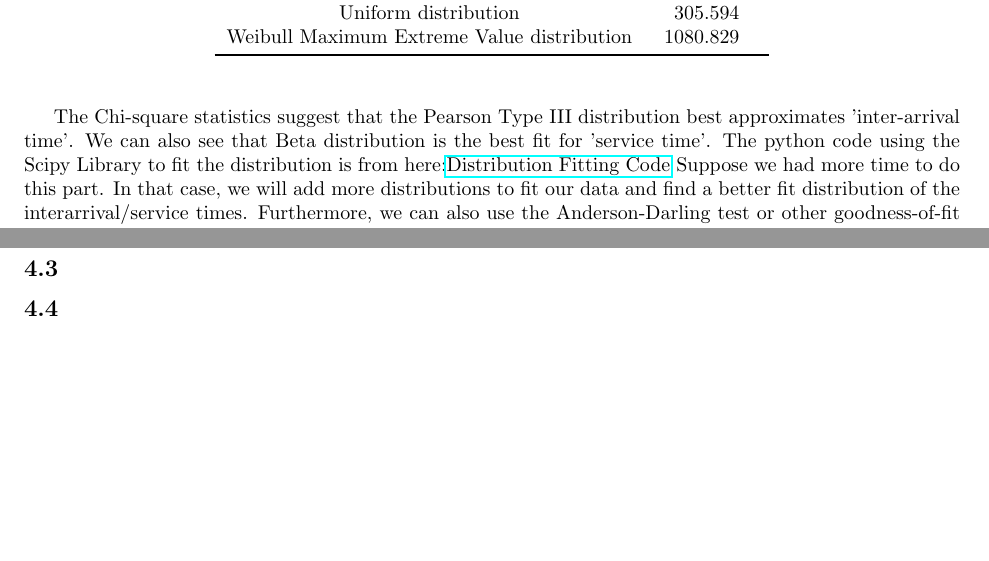
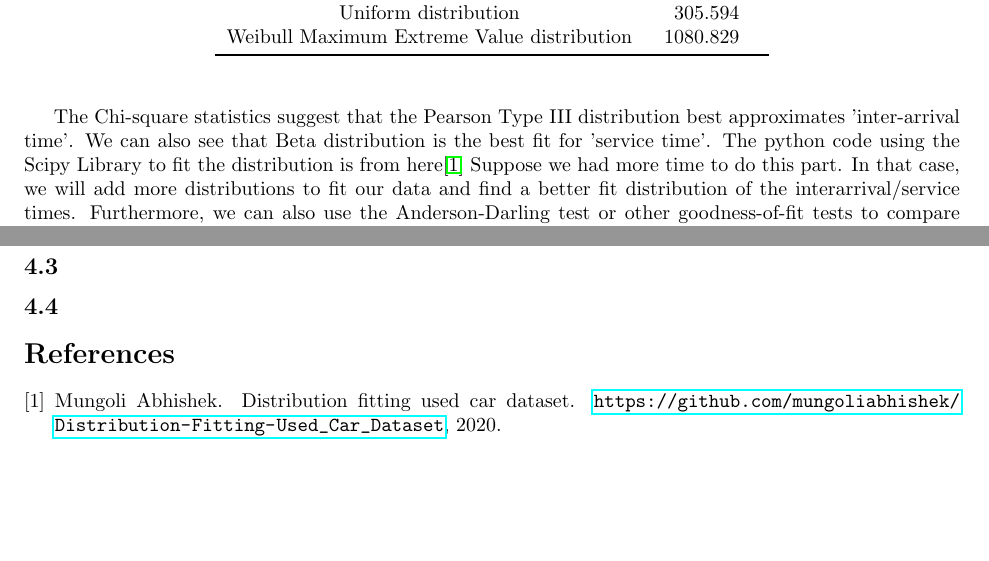
Before and after one commit to kevinye-git/DATA304project, a LaTeX document (Text/Reports/GroupReport.tex, which reads Text/Reports/references.bib): two parts of pages 3 and 7 of 7, joined at a grey line, cut so that both start at the same text. The pictures show the PDF file Text/Reports/GroupReport.pdf that the author committed with the source.

Commit message:
new bib file added for references

```diff
--- a/Text/Reports/GroupReport.tex
+++ b/Text/Reports/GroupReport.tex
@@ -103,7 +103,7 @@ The outputs for "service time" sorted in order of Goodness of fit looks like thi
     \end{center}
 \end{table}
 
-The Chi-square statistics suggest that the Pearson Type III distribution best approximates 'inter-arrival time'. We can also see that Beta distribution is the best fit for 'service time'. The python code using the Scipy Library to fit the distribution is from here:\href{https://github.com/mungoliabhishek/Distribution-Fitting-Used_Car_Dataset/blob/master/Workbook.ipynb}{Distribution Fitting Code} Suppose we had more time to do this part. In that case, we will add more distributions to fit our data and find a better fit distribution of the interarrival/service times. Furthermore, we can also use the Anderson-Darling test or other goodness-of-fit tests to compare whether we will get the same results.
+The Chi-square statistics suggest that the Pearson Type III distribution best approximates 'inter-arrival time'. We can also see that Beta distribution is the best fit for 'service time'. The python code using the Scipy Library to fit the distribution is from here\cite{git} Suppose we had more time to do this part. In that case, we will add more distributions to fit our data and find a better fit distribution of the interarrival/service times. Furthermore, we can also use the Anderson-Darling test or other goodness-of-fit tests to compare whether we will get the same results.
 
 \subsection{Histogram plots for visual evaluation (Patrick)}
 
--- /dev/null
+++ b/Text/Reports/references.bib
@@ -0,0 +1,5 @@
+@misc{git,
+  author = {Abhishek, Mungoli},
+  title = {Distribution Fitting Used Car Dataset},
+  year = {2020},
+  publisher = {GitHub},
```
Also changed, not shown: Text/Reports/GroupReport.bbl (added), Text/Reports/GroupReport.pdf, Text/Reports/Vivian'sReport.pdf, Text/Reports/GroupReport.tex (3 more changed lines), Text/Reports/references.bib (4 more changed lines), 7 other files.
